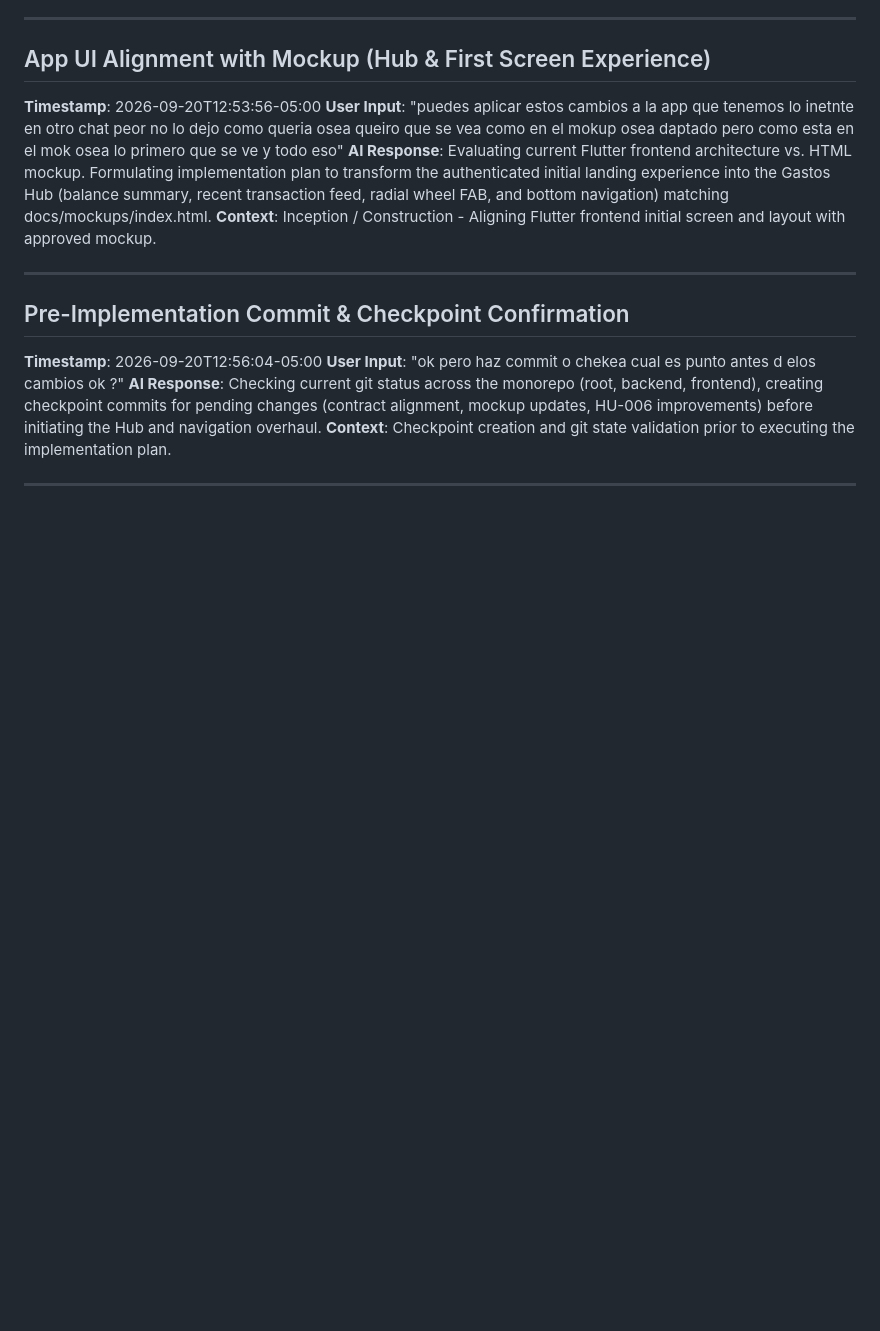
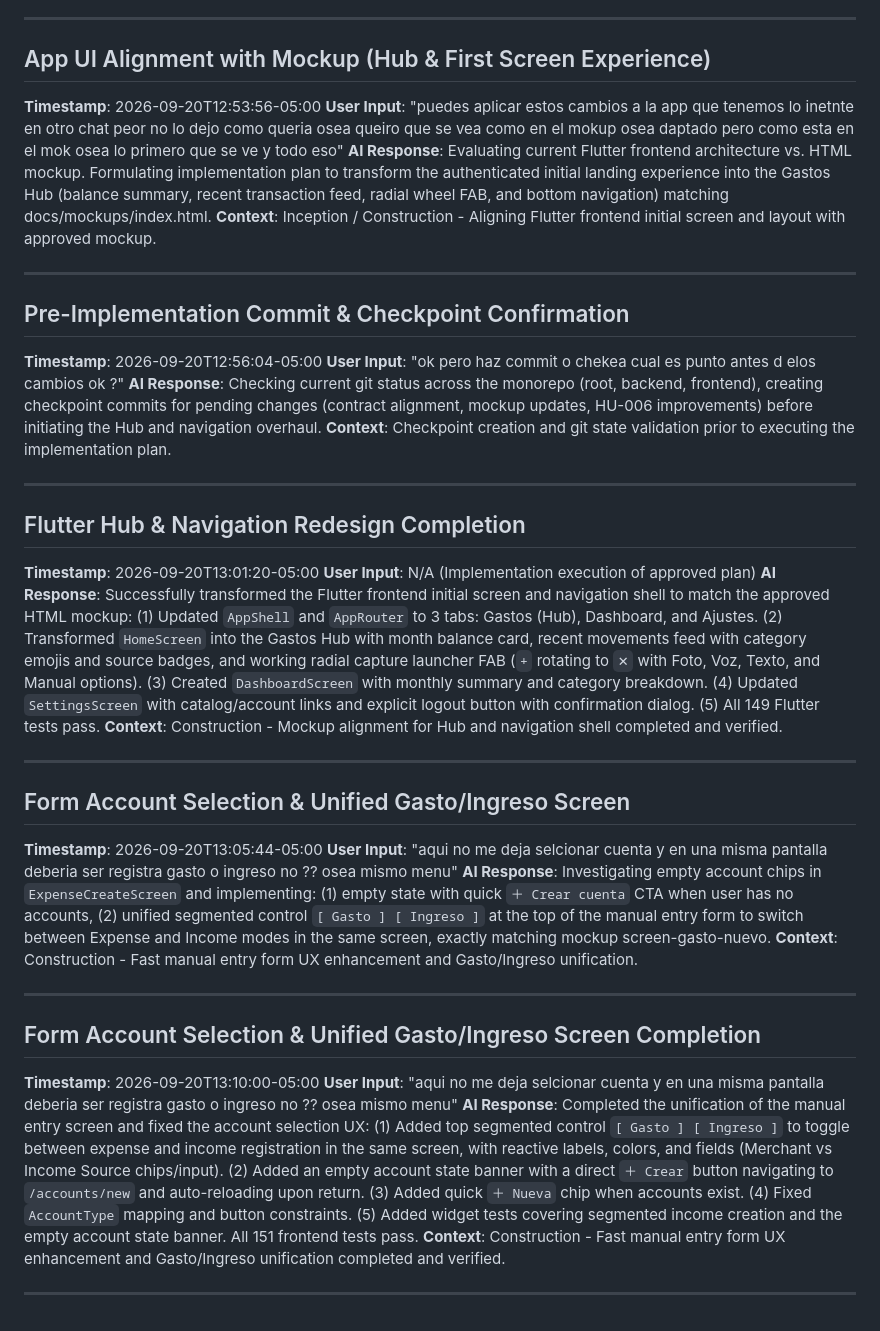
Before and after one commit to NullCorvus/finance-ai, a Markdown page: aidlc-docs/audit.md, the part around the change. Rendered like a GitHub page; blank space fills up the shorter version.

Commit message:
docs(audit): log manual expense/income unification and account UX resolution

```diff
--- a/aidlc-docs/audit.md
+++ b/aidlc-docs/audit.md
@@ -716,3 +716,27 @@ is a separate Linux-desktop keyring issue (secure credential storage), not this
 **Context**: Checkpoint creation and git state validation prior to executing the implementation plan.
 
 ---
+
+## Flutter Hub & Navigation Redesign Completion
+**Timestamp**: 2026-09-20T13:01:20-05:00
+**User Input**: N/A (Implementation execution of approved plan)
+**AI Response**: Successfully transformed the Flutter frontend initial screen and navigation shell to match the approved HTML mockup: (1) Updated `AppShell` and `AppRouter` to 3 tabs: Gastos (Hub), Dashboard, and Ajustes. (2) Transformed `HomeScreen` into the Gastos Hub with month balance card, recent movements feed with category emojis and source badges, and working radial capture launcher FAB (`+` rotating to `✕` with Foto, Voz, Texto, and Manual options). (3) Created `DashboardScreen` with monthly summary and category breakdown. (4) Updated `SettingsScreen` with catalog/account links and explicit logout button with confirmation dialog. (5) All 149 Flutter tests pass.
+**Context**: Construction - Mockup alignment for Hub and navigation shell completed and verified.
+
+---
+
+## Form Account Selection & Unified Gasto/Ingreso Screen
+**Timestamp**: 2026-09-20T13:05:44-05:00
+**User Input**: "aqui no me deja selcionar cuenta y en una misma pantalla deberia ser registra gasto o ingreso no ?? osea mismo menu"
+**AI Response**: Investigating empty account chips in `ExpenseCreateScreen` and implementing: (1) empty state with quick `＋ Crear cuenta` CTA when user has no accounts, (2) unified segmented control `[ Gasto ] [ Ingreso ]` at the top of the manual entry form to switch between Expense and Income modes in the same screen, exactly matching mockup screen-gasto-nuevo.
+**Context**: Construction - Fast manual entry form UX enhancement and Gasto/Ingreso unification.
+
+---
+
+## Form Account Selection & Unified Gasto/Ingreso Screen Completion
+**Timestamp**: 2026-09-20T13:10:00-05:00
+**User Input**: "aqui no me deja selcionar cuenta y en una misma pantalla deberia ser registra gasto o ingreso no ?? osea mismo menu"
+**AI Response**: Completed the unification of the manual entry screen and fixed the account selection UX: (1) Added top segmented control `[ Gasto ] [ Ingreso ]` to toggle between expense and income registration in the same screen, with reactive labels, colors, and fields (Merchant vs Income Source chips/input). (2) Added an empty account state banner with a direct `＋ Crear` button navigating to `/accounts/new` and auto-reloading upon return. (3) Added quick `＋ Nueva` chip when accounts exist. (4) Fixed `AccountType` mapping and button constraints. (5) Added widget tests covering segmented income creation and the empty account state banner. All 151 frontend tests pass.
+**Context**: Construction - Fast manual entry form UX enhancement and Gasto/Ingreso unification completed and verified.
+
+---
```
